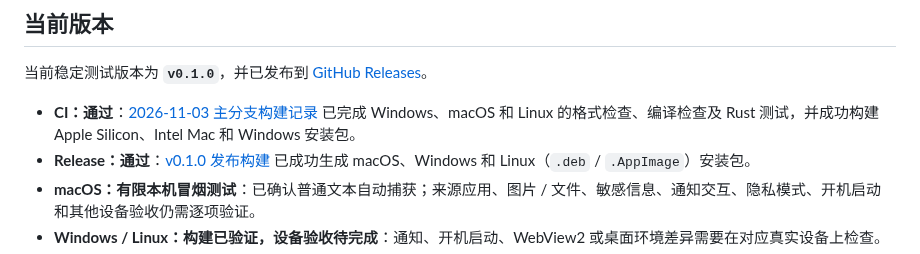
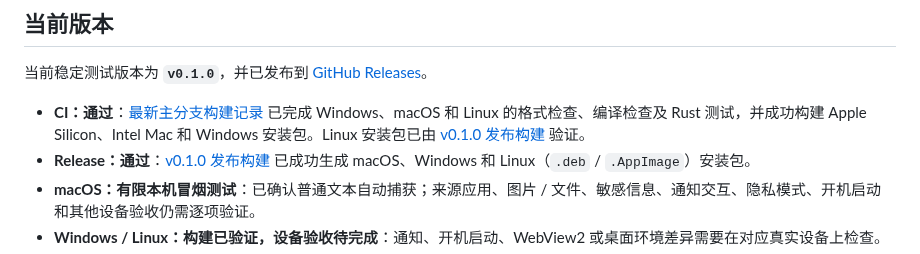
Before and after one commit to strawberry-little-bear/miao-clip, a Markdown page: README.md, the part around the change. Drawn GitHub-style.

Commit message:
docs: link latest passing CI run

```diff
--- a/README.md
+++ b/README.md
@@ -35,7 +35,7 @@
 
 当前稳定测试版本为 **`v0.1.0`**，并已发布到 [GitHub Releases](https://github.com/strawberry-little-bear/miao-clip/releases/tag/v0.1.0)。
 
-- **CI：通过**：[2026-11-03 主分支构建记录](https://github.com/strawberry-little-bear/miao-clip/actions/runs/41618684394) 已完成 Windows、macOS 和 Linux 的格式检查、编译检查及 Rust 测试，并成功构建 Apple Silicon、Intel Mac 和 Windows 安装包。
+- **CI：通过**：[最新主分支构建记录](https://github.com/strawberry-little-bear/miao-clip/actions/runs/41623163248) 已完成 Windows、macOS 和 Linux 的格式检查、编译检查及 Rust 测试，并成功构建 Apple Silicon、Intel Mac 和 Windows 安装包。Linux 安装包已由 [v0.1.0 发布构建](https://github.com/strawberry-little-bear/miao-clip/actions/runs/41500390990) 验证。
 - **Release：通过**：[v0.1.0 发布构建](https://github.com/strawberry-little-bear/miao-clip/actions/runs/41500390990) 已成功生成 macOS、Windows 和 Linux（`.deb` / `.AppImage`）安装包。
 - **macOS：有限本机冒烟测试**：已确认普通文本自动捕获；来源应用、图片 / 文件、敏感信息、通知交互、隐私模式、开机启动和其他设备验收仍需逐项验证。
 - **Windows / Linux：构建已验证，设备验收待完成**：通知、开机启动、WebView2 或桌面环境差异需要在对应真实设备上检查。
```
